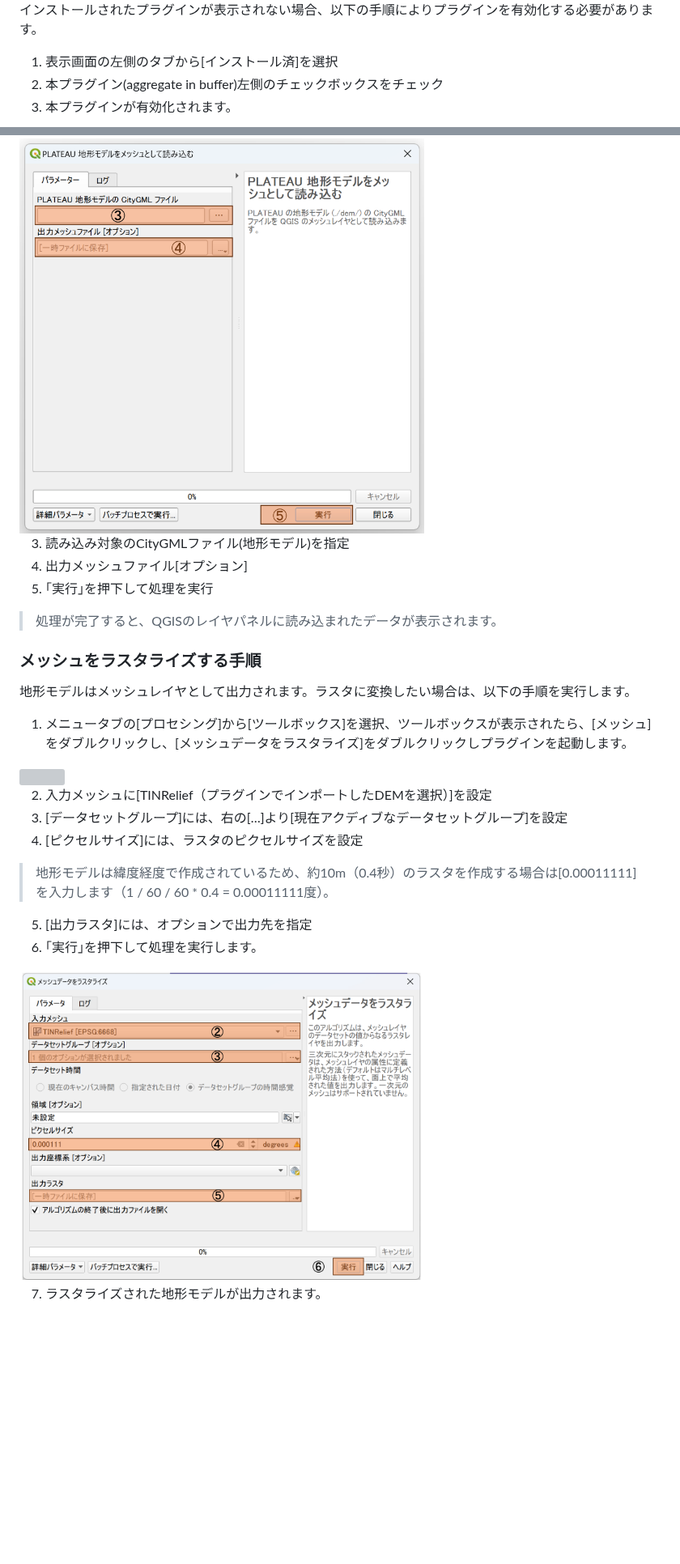
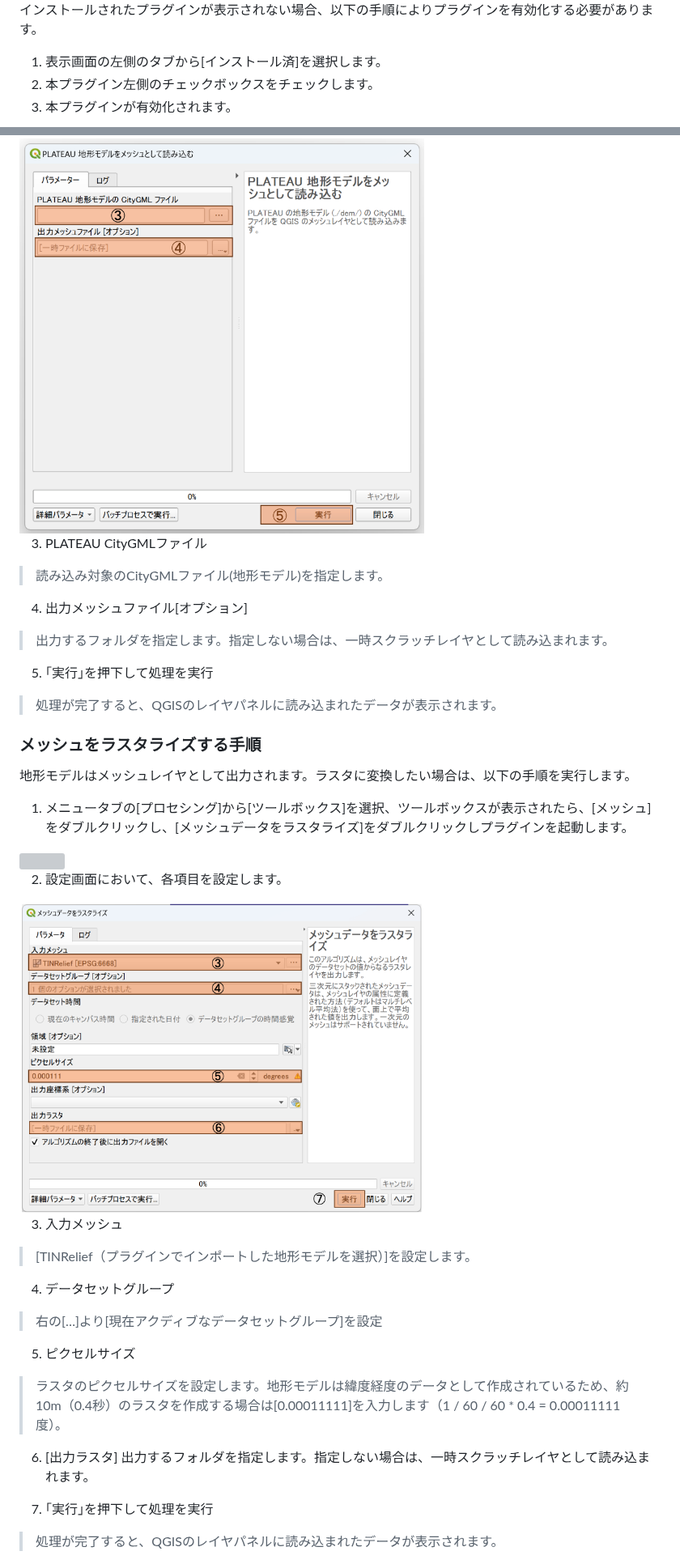
Before and after one commit to MIERUNE/plateau-qgis-plugin, a Markdown page: docs/manual.md, 2 parts joined by grey strips. Shown at 81% size. Rendered like a GitHub page; pictures changed too: docs/picture/operation23.png; blank space fills up the shorter version; grey boxes are pictures that could not be loaded.

```diff
--- a/docs/manual.md
+++ b/docs/manual.md
@@ -45,8 +45,8 @@ QGISを起動
 
 インストールされたプラグインが表示されない場合、以下の手順によりプラグインを有効化する必要があります。
 
-1. 表示画面の左側のタブから[インストール済]を選択
-2. 本プラグイン(aggregate in buffer)左側のチェックボックスをチェック
+1. 表示画面の左側のタブから[インストール済]を選択します。
+2. 本プラグイン左側のチェックボックスをチェックします。
 3. 本プラグインが有効化されます。
 
 <img src="picture/install02.png" width="500">
@@ -163,8 +167,12 @@ QGISを起動
 
 <img src="picture/operation02.png" width="500">
 
-3. 読み込み対象のCityGMLファイル(地形モデル)を指定
+3. PLATEAU CityGMLファイル
+> 読み込み対象のCityGMLファイル(地形モデル)を指定します。
+
 4. 出力メッシュファイル[オプション]
+> 出力するフォルダを指定します。指定しない場合は、一時スクラッチレイヤとして読み込まれます。
+
 5. ｢実行｣を押下して処理を実行
 > 処理が完了すると、QGISのレイヤパネルに読み込まれたデータが表示されます。
 
@@ -174,16 +182,24 @@ QGISを起動
 1. メニュータブの[プロセシング]から[ツールボックス]を選択、ツールボックスが表示されたら、[メッシュ]をダブルクリックし、[メッシュデータをラスタライズ]をダブルクリックしプラグインを起動します。
 <img src="picture/operation22.png" width="500">
 
-
-2. 入力メッシュに[TINRelief（プラグインでインポートしたDEMを選択）]を設定
-3. [データセットグループ]には、右の[…]より[現在アクディブなデータセットグループ]を設定
-4. [ピクセルサイズ]には、ラスタのピクセルサイズを設定
-> 地形モデルは緯度経度で作成されているため、約10m（0.4秒）のラスタを作成する場合は[0.00011111]を入力します（1 / 60 / 60 * 0.4 = 0.00011111度）。
-5. [出力ラスタ]には、オプションで出力先を指定
-6.  ｢実行｣を押下して処理を実行します。
+2. 設定画面において、各項目を設定します。
 <img src="picture/operation23.png" width="500">
 
-7. ラスタライズされた地形モデルが出力されます。
+3. 入力メッシュ
+> [TINRelief（プラグインでインポートした地形モデルを選択）]を設定します。
+
+4. データセットグループ
+> 右の[…]より[現在アクディブなデータセットグループ]を設定
+
+5. ピクセルサイズ
+> ラスタのピクセルサイズを設定します。地形モデルは緯度経度のデータとして作成されているため、約10m（0.4秒）のラスタを作成する場合は[0.00011111]を入力します（1 / 60 / 60 * 0.4 = 0.00011111度）。
+
+6. [出力ラスタ]
+出力するフォルダを指定します。指定しない場合は、一時スクラッチレイヤとして読み込まれます。
+
+7.  ｢実行｣を押下して処理を実行
+> 処理が完了すると、QGISのレイヤパネルに読み込まれたデータが表示されます。
+
 <img src="picture/operation24.png" width="500">
 
 ## バッチプロセスによる複数のファイルの一括読み込み
```
Also changed, not shown: other parts of docs/manual.md (+49 -37 lines).
